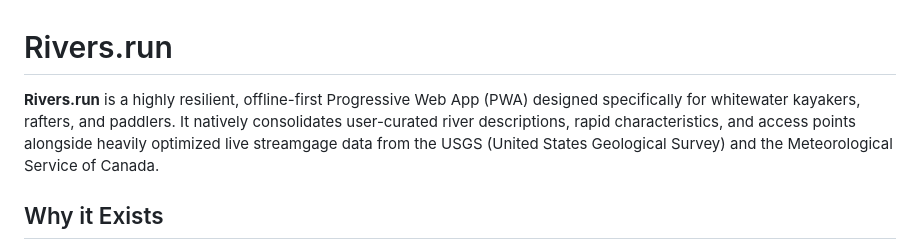
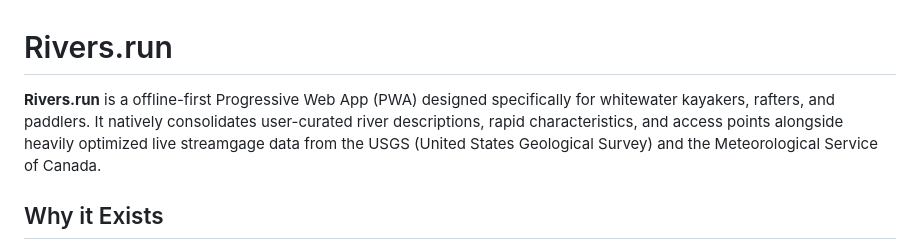
Before and after one commit to ecc521/rivers.run, a Markdown page: readme.md, the part around the change. Rendered like a GitHub page.

```diff
--- a/readme.md
+++ b/readme.md
@@ -1,6 +1,6 @@
 # Rivers.run
 
-**Rivers.run** is a highly resilient, offline-first Progressive Web App (PWA) designed specifically for whitewater kayakers, rafters, and paddlers. It natively consolidates user-curated river descriptions, rapid characteristics, and access points alongside heavily optimized live streamgage data from the USGS (United States Geological Survey) and the Meteorological Service of Canada.
+**Rivers.run** is a offline-first Progressive Web App (PWA) designed specifically for whitewater kayakers, rafters, and paddlers. It natively consolidates user-curated river descriptions, rapid characteristics, and access points alongside heavily optimized live streamgage data from the USGS (United States Geological Survey) and the Meteorological Service of Canada.
 
 ## Why it Exists
 When you're paddling deep in a river gorge or traversing a remote forested access road, cell service is historically non-existent. Rivers.run is fundamentally architected to overcome this: it aggressively caches river bounds, topographical map tiles, flow graphs, and user favorites directly to local device storage. If you load the app up before you leave internet service, the entire application remains fully functional and instantly accessible even offline in the wilderness.
```
